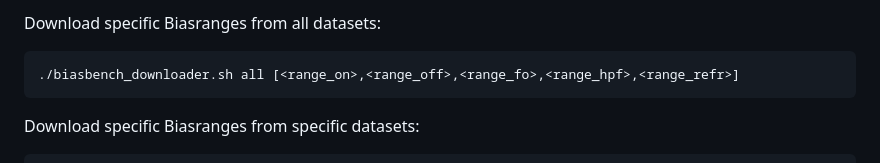
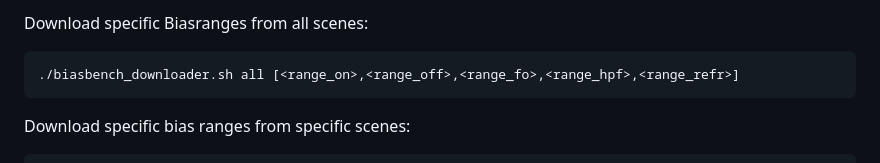
Before and after one commit to cogsys-tuebingen/biasbench, a Markdown page: README.md, the part around one of its changes. Drawn GitHub-style.

````diff
--- a/README.md
+++ b/README.md
@@ -1326,11 +1327,11 @@ Download the same Grouping from specific Datasets:
 ```
 
-Download specific Biasranges from all datasets:
+Download specific Biasranges from all scenes:
 
 ```
 ./biasbench_downloader.sh all [<range_on>,<range_off>,<range_fo>,<range_hpf>,<range_refr>]
 ```
 
-Download specific Biasranges from specific datasets:
+Download specific bias ranges from specific scenes:
 
 ```
````
Also changed, not shown: other parts of README.md (+49 -41 lines).
